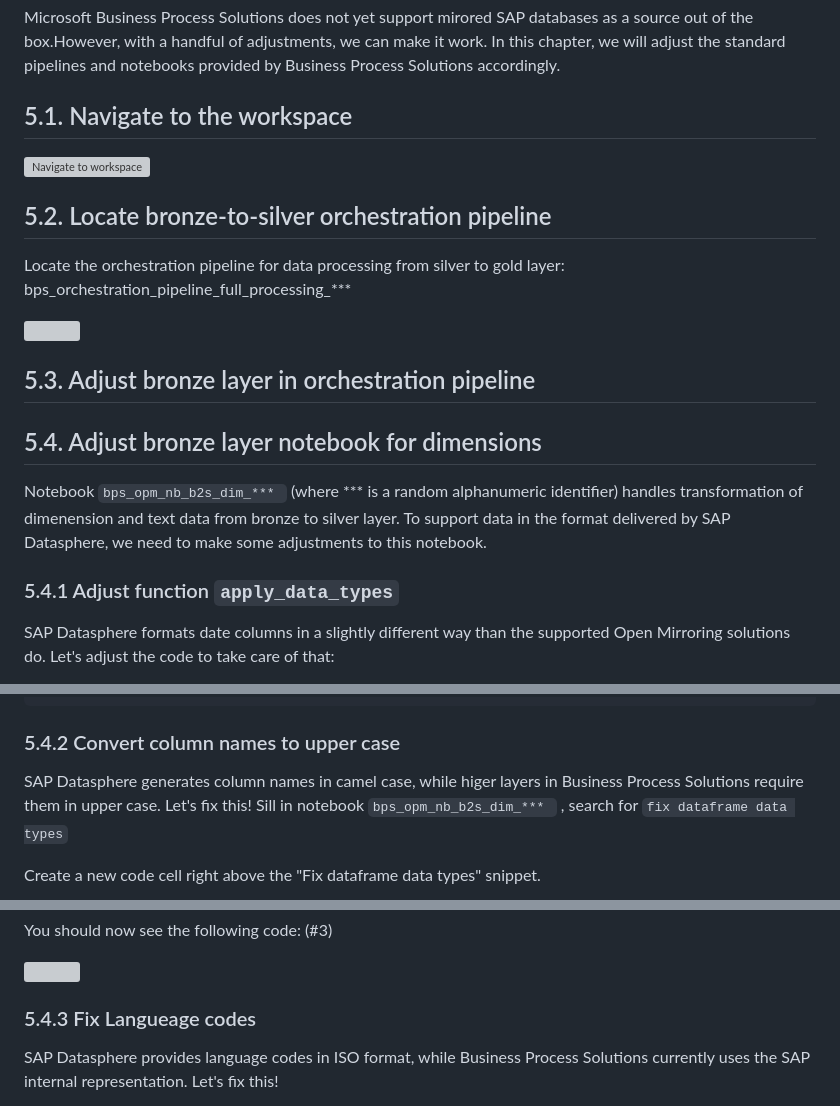
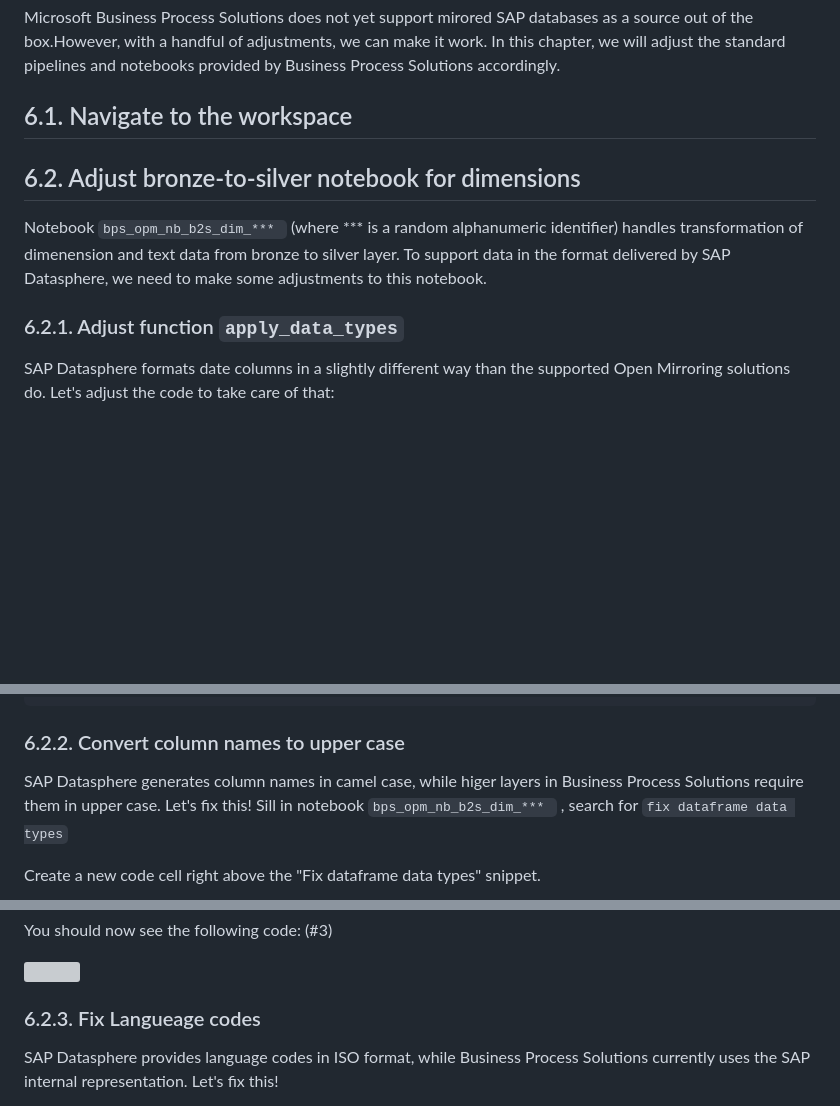
Before and after one commit to MartinPankraz/DSAGTechXChange26, a Markdown page: 2-bdc-fabric-integration/student/Quest6.md, 3 parts joined by grey strips. Drawn GitHub-style; blank space fills up the shorter version; grey boxes are pictures that could not be loaded.

Commit message:
Update Quest 6 to reflect new section numbers

````diff
--- a/2-bdc-fabric-integration/student/Quest6.md
+++ b/2-bdc-fabric-integration/student/Quest6.md
@@ -4,23 +4,13 @@
 
 Microsoft Business Process Solutions does not yet support mirored SAP databases as a source out of the box.However, with a handful of adjustments, we can make it work. In this chapter, we will adjust the standard pipelines and notebooks provided by Business Process Solutions accordingly.
 
-## 5.1. Navigate to the workspace
+## 6.1. Navigate to the workspace
 
-![Navigate to workspace](../images/quest3/200-navigate-to-workspace.png)
-
-## 5.2. Locate bronze-to-silver orchestration pipeline
-
-Locate the orchestration pipeline for data processing from silver to gold layer: bps_orchestration_pipeline_full_processing_***
-
-![](../images/quest5/.png)
-
-## 5.3. Adjust bronze layer in orchestration pipeline
-
-## 5.4. Adjust bronze layer notebook for dimensions
+## 6.2. Adjust bronze-to-silver notebook for dimensions
 
 Notebook ```bps_opm_nb_b2s_dim_*** ``` (where *** is a random alphanumeric identifier) handles transformation of dimenension and text data from bronze to silver layer. To support data in the format delivered by SAP Datasphere, we need to make some adjustments to this notebook.
 
-### 5.4.1 Adjust function ```apply_data_types```
+### 6.2.1. Adjust function ```apply_data_types```
 
 SAP Datasphere formats date columns in a slightly different way than the supported Open Mirroring solutions do. Let's adjust the code to take care of that:
 
@@ -68,7 +58,7 @@ def apply_data_types(
             input_df = input_df.withColumn(column_name, input_df[column_name].cast(data_type))
     return input_df
 ```
-### 5.4.2 Convert column names to upper case
+### 6.2.2. Convert column names to upper case
 
 SAP Datasphere generates column names in camel case, while higer layers in Business Process Solutions require them in upper case. Let's fix this!
 Sill in notebook ```bps_opm_nb_b2s_dim_*** ``` , search for ```fix dataframe data types```
@@ -91,7 +81,7 @@ You should now see the following code: (#3)
 
 ![](../images/quest5/.png)
 
-### 5.4.3 Fix Langueage codes
+### 6.2.3. Fix Langueage codes
 
 SAP Datasphere provides language codes in ISO format, while Business Process Solutions currently uses the SAP internal representation. Let's fix this!
 
````
Also changed, not shown: other parts of 2-bdc-fabric-integration/student/Quest6.md (+0 -30 lines).
